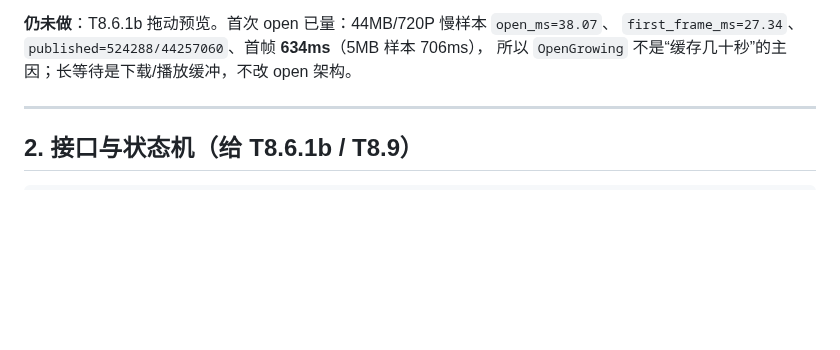
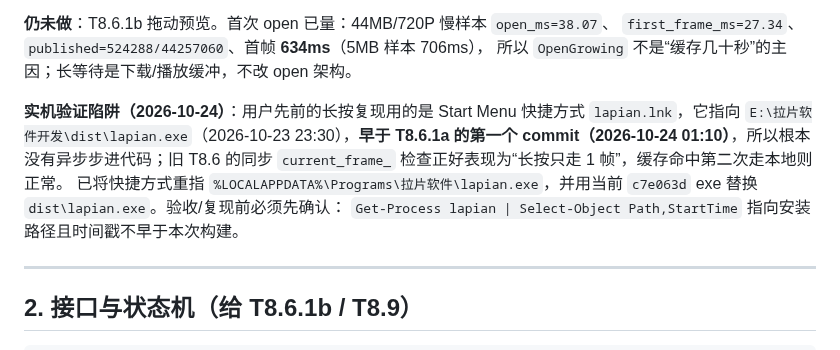
Before and after one commit to HappinessJo/lapian-player, a Markdown page: docs/handoff-2026-10-24-t8.6.1a.md, the part around the change. Rendered like a GitHub page; blank space fills up the shorter version.

Commit message:
docs: 记录 T8.6.1a 实机验证陷阱（旧 dist 快捷方式）

```diff
--- a/docs/handoff-2026-10-24-t8.6.1a.md
+++ b/docs/handoff-2026-10-24-t8.6.1a.md
@@ -82,6 +82,14 @@ retargets=0；伪 release 后连发保持并继续 8 帧；真正 keyup 停止
 **仍未做**：T8.6.1b 拖动预览。首次 open 已量：44MB/720P 慢样本 `open_ms=38.07`、
 `first_frame_ms=27.34`、`published=524288/44257060`、首帧 **634ms**（5MB 样本 706ms），
 所以 `OpenGrowing` 不是“缓存几十秒”的主因；长等待是下载/播放缓冲，不改 open 架构。
+
+**实机验证陷阱（2026-10-24）**：用户先前的长按复现用的是 Start Menu 快捷方式
+`lapian.lnk`，它指向 `E:\拉片软件开发\dist\lapian.exe`（2026-10-23 23:30），**早于
+T8.6.1a 的第一个 commit（2026-10-24 01:10）**，所以根本没有异步步进代码；旧 T8.6
+的同步 `current_frame_` 检查正好表现为“长按只走 1 帧”，缓存命中第二次走本地则正常。
+已将快捷方式重指 `%LOCALAPPDATA%\Programs\拉片软件\lapian.exe`，并用当前 `c7e063d`
+exe 替换 `dist\lapian.exe`。验收/复现前必须先确认：
+`Get-Process lapian | Select-Object Path,StartTime` 指向安装路径且时间戳不早于本次构建。
 
 ---
 
```
Also changed, not shown: AGENTS.md (+1 -1 lines), docs/perf/v2-online-interaction.md (+6 -0 lines).
